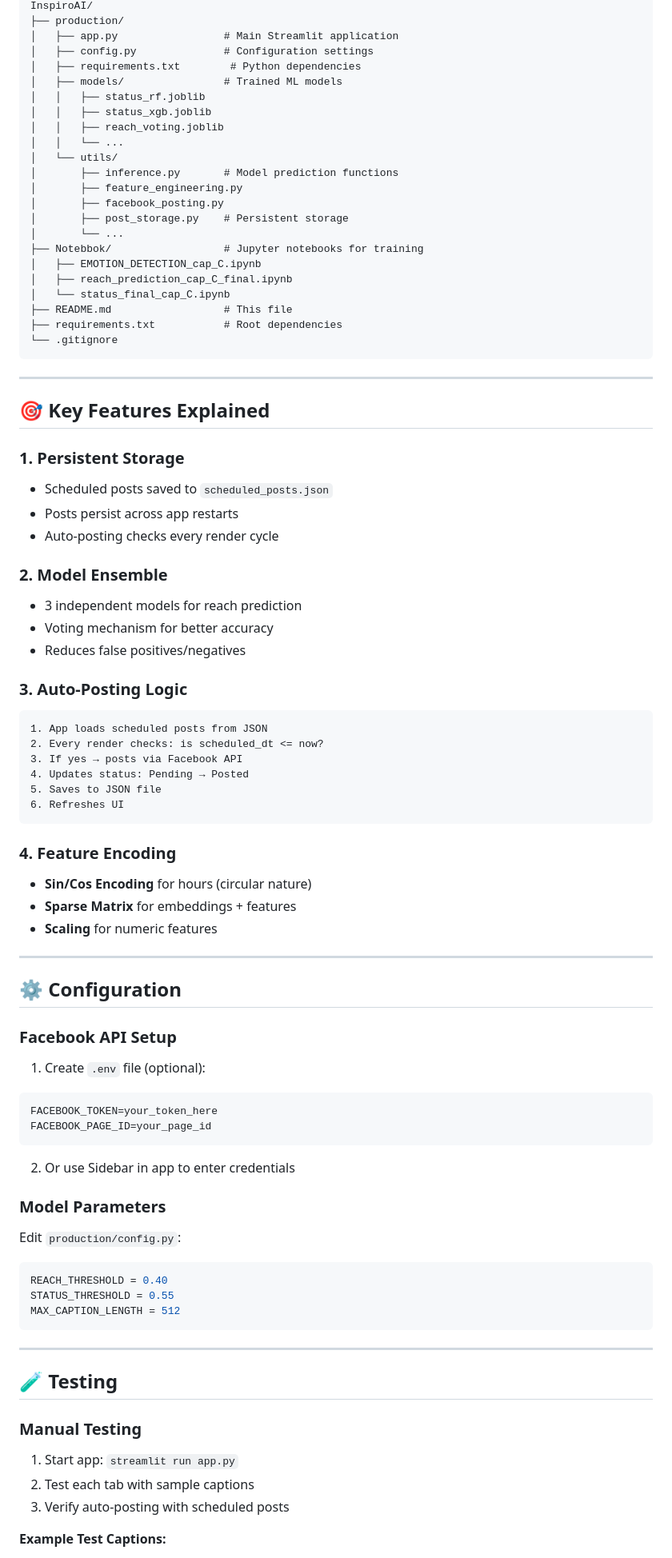
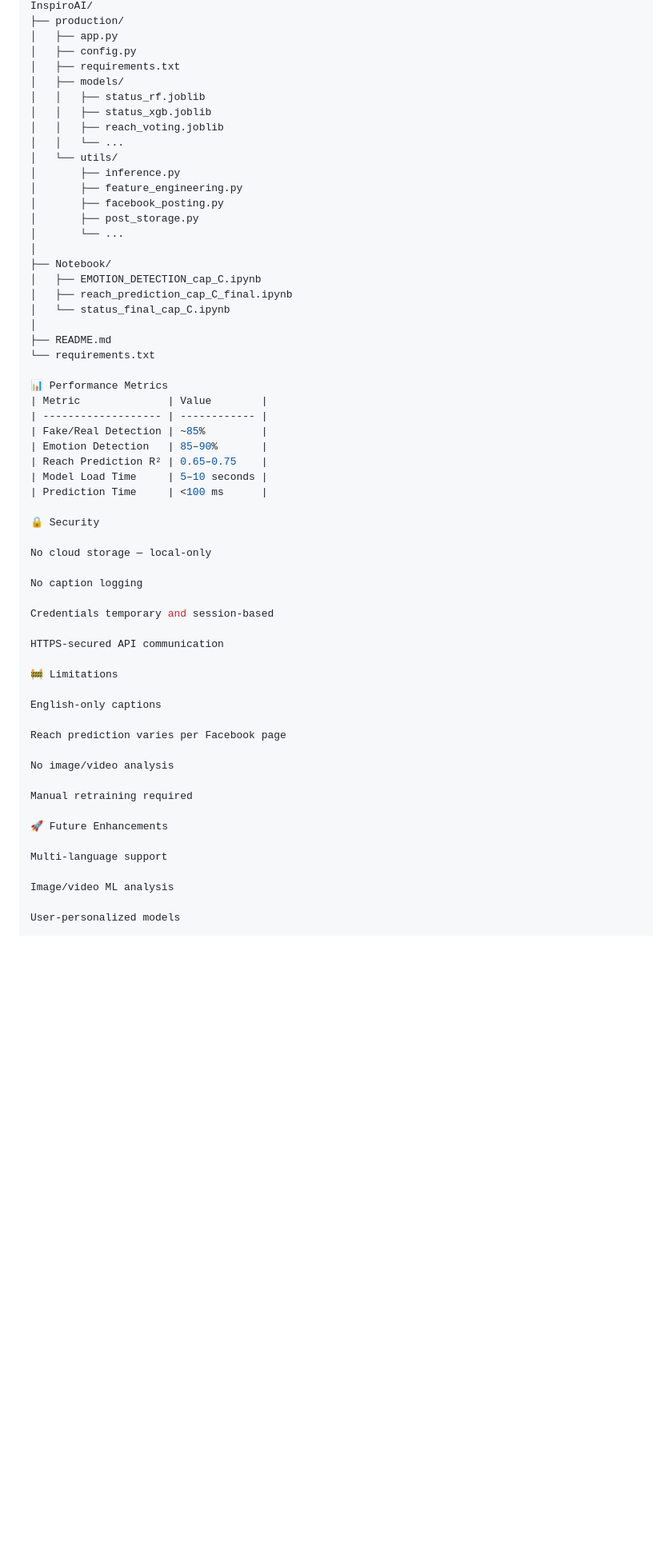
Before and after one commit to saifur033/InspiroAI, a Markdown page: README.md, the part around one of its changes. Shown at 80% size. Drawn GitHub-style; blank space fills up the shorter version.

Commit message:
Revise README for improved structure and readability
Updated README to enhance formatting and content clarity.

````diff
--- a/README.md
+++ b/README.md
@@ -143,86 +129,62 @@ App will be available at: `http://localhost:8501`
 InspiroAI/
 ├── production/
-│   ├── app.py                 # Main Streamlit application
-│   ├── config.py              # Configuration settings
-│   ├── requirements.txt        # Python dependencies
-│   ├── models/                # Trained ML models
+│   ├── app.py
+│   ├── config.py
+│   ├── requirements.txt
+│   ├── models/
 │   │   ├── status_rf.joblib
 │   │   ├── status_xgb.joblib
 │   │   ├── reach_voting.joblib
 │   │   └── ...
 │   └── utils/
-│       ├── inference.py       # Model prediction functions
+│       ├── inference.py
 │       ├── feature_engineering.py
 │       ├── facebook_posting.py
-│       ├── post_storage.py    # Persistent storage
+│       ├── post_storage.py
 │       └── ...
-├── Notebbok/                  # Jupyter notebooks for training
+│
+├── Notebook/
 │   ├── EMOTION_DETECTION_cap_C.ipynb
 │   ├── reach_prediction_cap_C_final.ipynb
 │   └── status_final_cap_C.ipynb
-├── README.md                  # This file
-├── requirements.txt           # Root dependencies
-└── .gitignore
-```
+│
+├── README.md
+└── requirements.txt
 
----
+📊 Performance Metrics
+| Metric              | Value        |
+| ------------------- | ------------ |
+| Fake/Real Detection | ~85%         |
+| Emotion Detection   | 85–90%       |
+| Reach Prediction R² | 0.65–0.75    |
+| Model Load Time     | 5–10 seconds |
+| Prediction Time     | <100 ms      |
 
-## 🎯 Key Features Explained
+🔒 Security
 
-### 1. Persistent Storage
-- Scheduled posts saved to `scheduled_posts.json`
-- Posts persist across app restarts
-- Auto-posting checks every render cycle
+No cloud storage — local-only
 
-### 2. Model Ensemble
-- 3 independent models for reach prediction
-- Voting mechanism for better accuracy
-- Reduces false positives/negatives
+No caption logging
 
-### 3. Auto-Posting Logic
-```
-1. App loads scheduled posts from JSON
-2. Every render checks: is scheduled_dt <= now?
-3. If yes → posts via Facebook API
-4. Updates status: Pending → Posted
-5. Saves to JSON file
-6. Refreshes UI
-```
+Credentials temporary and session-based
 
-### 4. Feature Encoding
-- **Sin/Cos Encoding** for hours (circular nature)
-- **Sparse Matrix** for embeddings + features
-- **Scaling** for numeric features
+HTTPS-secured API communication
 
----
+🚧 Limitations
 
-## ⚙️ Configuration
+English-only captions
 
-### Facebook API Setup
-1. Create `.env` file (optional):
-```
-FACEBOOK_TOKEN=your_token_here
-FACEBOOK_PAGE_ID=your_page_id
-```
+Reach prediction varies per Facebook page
 
-2. Or use Sidebar in app to enter credentials
+No image/video analysis
 
-### Model Parameters
-Edit `production/config.py`:
-```python
-REACH_THRESHOLD = 0.40
-STATUS_THRESHOLD = 0.55
-MAX_CAPTION_LENGTH = 512
-```
+Manual retraining required
 
----
+🚀 Future Enhancements
 
-## 🧪 Testing
+Multi-language support
 
-### Manual Testing
-1. Start app: `streamlit run app.py`
-2. Test each tab with sample captions
-3. Verify auto-posting with scheduled posts
+Image/video ML analysis
 
-**Example Test Captions:**
+User-personalized models
 
````
Also changed, not shown: other parts of README.md (+103 -207 lines).
